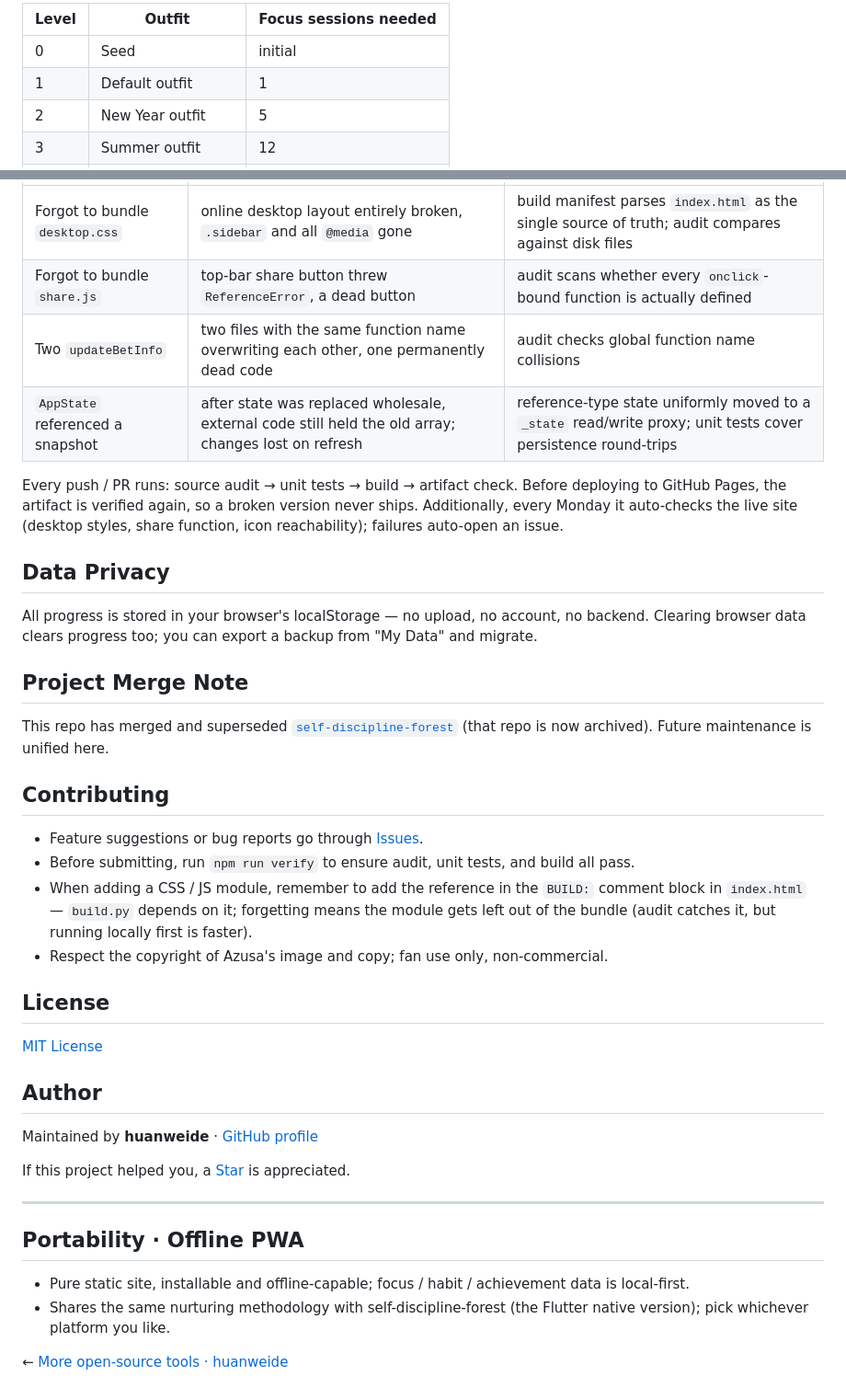
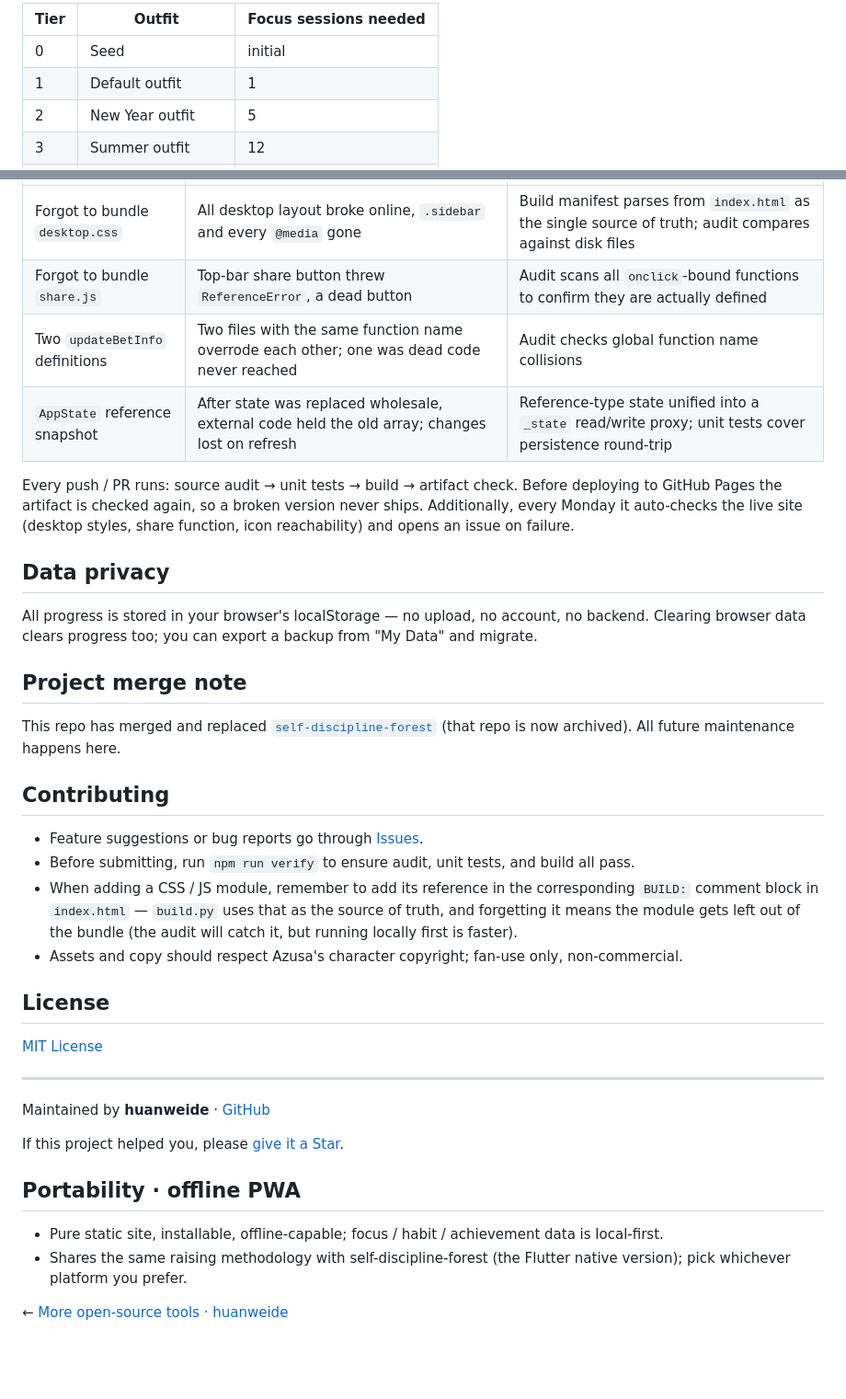
Before and after one commit to huanweide/forest-focus, a Markdown page: README_EN.md, 2 parts joined by grey strips. Shown at 92% size. Drawn GitHub-style; blank space fills up the shorter version.

```diff
--- a/README_EN.md
+++ b/README_EN.md
@@ -73,6 +68,6 @@ One sentence: **it turns "I should focus" into "I want to see Azusa's next outfi
 
-| Level | Outfit | Focus sessions needed |
-|------|------|-------------|
+| Tier | Outfit | Focus sessions needed |
+|------|--------|----------------------|
 | 0 | Seed | initial |
 | 1 | Default outfit | 1 |
 | 2 | New Year outfit | 5 |
@@ -171,41 +166,39 @@ This is a build-free SPA of "one HTML + several global scripts": modules are con
 |---|---|---|
-| Forgot to bundle `desktop.css` | online desktop layout entirely broken, `.sidebar` and all `@media` gone | build manifest parses `index.html` as the single source of truth; audit compares against disk files |
-| Forgot to bundle `share.js` | top-bar share button threw `ReferenceError`, a dead button | audit scans whether every `onclick`-bound function is actually defined |
-| Two `updateBetInfo` | two files with the same function name overwriting each other, one permanently dead code | audit checks global function name collisions |
-| `AppState` referenced a snapshot | after state was replaced wholesale, external code still held the old array; changes lost on refresh | reference-type state uniformly moved to a `_state` read/write proxy; unit tests cover persistence round-trips |
+| Forgot to bundle `desktop.css` | All desktop layout broke online, `.sidebar` and every `@media` gone | Build manifest parses from `index.html` as the single source of truth; audit compares against disk files |
+| Forgot to bundle `share.js` | Top-bar share button threw `ReferenceError`, a dead button | Audit scans all `onclick`-bound functions to confirm they are actually defined |
+| Two `updateBetInfo` definitions | Two files with the same function name overrode each other; one was dead code never reached | Audit checks global function name collisions |
+| `AppState` reference snapshot | After state was replaced wholesale, external code held the old array; changes lost on refresh | Reference-type state unified into a `_state` read/write proxy; unit tests cover persistence round-trip |
 
-Every push / PR runs: source audit → unit tests → build → artifact check. Before deploying to GitHub Pages, the artifact is verified again, so a broken version never ships. Additionally, every Monday it auto-checks the live site (desktop styles, share function, icon reachability); failures auto-open an issue.
+Every push / PR runs: source audit → unit tests → build → artifact check. Before deploying to GitHub Pages the artifact is checked again, so a broken version never ships. Additionally, every Monday it auto-checks the live site (desktop styles, share function, icon reachability) and opens an issue on failure.
 
-## Data Privacy
+## Data privacy
 
 All progress is stored in your browser's localStorage — no upload, no account, no backend. Clearing browser data clears progress too; you can export a backup from "My Data" and migrate.
 
-## Project Merge Note
+## Project merge note
 
-This repo has merged and superseded [`self-discipline-forest`](https://github.com/huanweide/self-discipline-forest) (that repo is now archived). Future maintenance is unified here.
+This repo has merged and replaced [`self-discipline-forest`](https://github.com/huanweide/self-discipline-forest) (that repo is now archived). All future maintenance happens here.
 
 ## Contributing
 
 - Feature suggestions or bug reports go through [Issues](https://github.com/huanweide/forest-focus/issues).
 - Before submitting, run `npm run verify` to ensure audit, unit tests, and build all pass.
-- When adding a CSS / JS module, remember to add the reference in the `BUILD:` comment block in `index.html` — `build.py` depends on it; forgetting means the module gets left out of the bundle (audit catches it, but running locally first is faster).
-- Respect the copyright of Azusa's image and copy; fan use only, non-commercial.
+- When adding a CSS / JS module, remember to add its reference in the corresponding `BUILD:` comment block in `index.html` — `build.py` uses that as the source of truth, and forgetting it means the module gets left out of the bundle (the audit will catch it, but running locally first is faster).
+- Assets and copy should respect Azusa's character copyright; fan-use only, non-commercial.
 
 ## License
 
 [MIT License](LICENSE)
 
-## Author
-
-Maintained by **huanweide** · [GitHub profile](https://github.com/huanweide)
-
-If this project helped you, a [Star](https://github.com/huanweide/forest-focus) is appreciated.
-
 ---
 
-## Portability · Offline PWA
+Maintained by **huanweide** · [GitHub](https://github.com/huanweide)
 
-- Pure static site, installable and offline-capable; focus / habit / achievement data is local-first.
-- Shares the same nurturing methodology with self-discipline-forest (the Flutter native version); pick whichever platform you like.
+If this project helped you, please [give it a Star](https://github.com/huanweide/forest-focus).
+
+## Portability · offline PWA
+
+- Pure static site, installable, offline-capable; focus / habit / achievement data is local-first.
+- Shares the same raising methodology with self-discipline-forest (the Flutter native version); pick whichever platform you prefer.
 
 ← [More open-source tools · huanweide](https://github.com/huanweide)
```
Also changed, not shown: other parts of README_EN.md (+81 -86 lines).
